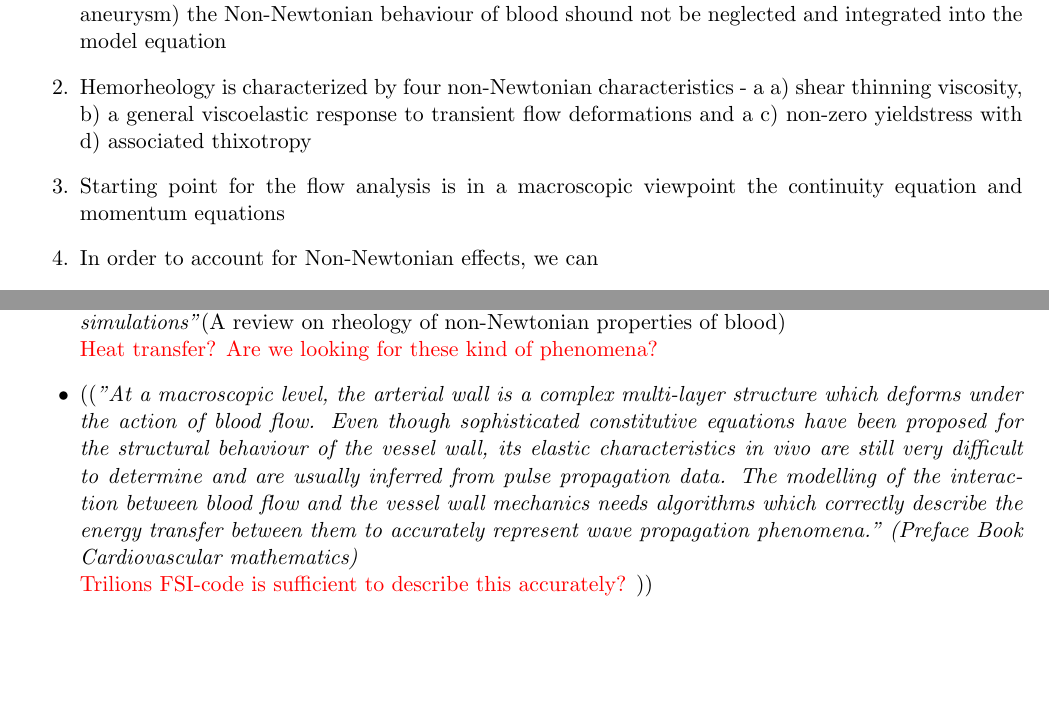
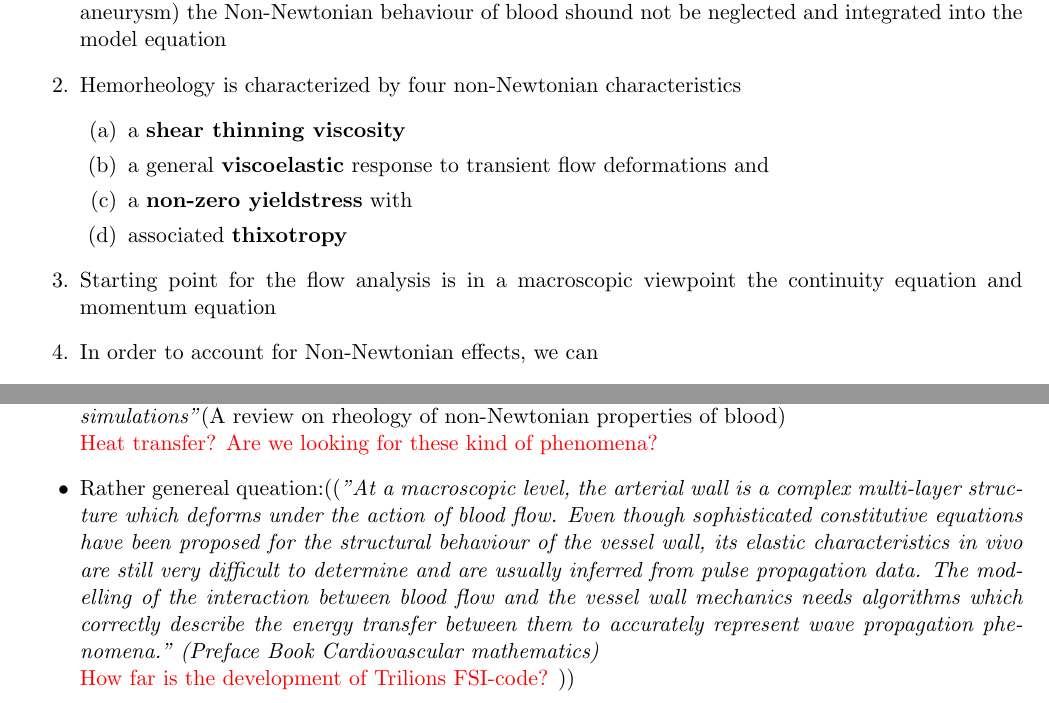
Before and after one commit to NatalieKubicki1997/DocumentationPhD_BloodMicroMacro, a LaTeX document (LongDocu/main.tex): two parts of pages 32 and 33 of 33, joined at a grey line, cut so that both start at the same text, the shorter picture padded with empty space. Compiled offline with pdfLaTeX.

Commit message:
Changes in doc

```diff
--- a/LongDocu/main.tex
+++ b/LongDocu/main.tex
@@ -800,9 +800,14 @@ have that [P]= N/$m^2$ and [$\mu$]= kg/ms. The viscosity may vary, for example i
 \begin{enumerate}
     \item In certain regions (e.g. low shear regions: e.g. near bifurcations, graft anastomoses, stenoses, and  aneurysm) the Non-Newtonian behaviour of blood shound not be neglected and integrated into the model equation
     \item Hemorheology is characterized by
-four non-Newtonian characteristics - a a) shear thinning viscosity, b) a general viscoelastic response to transient flow deformations and a c) non-zero yieldstress with d) associated
-thixotropy
-    \item Starting point for the flow analysis is in a macroscopic viewpoint the continuity equation and momentum equations
+four non-Newtonian characteristics
+\begin{enumerate}
+ \item a \textbf{shear thinning viscosity}
+ \item a general \textbf{viscoelastic} response to transient flow deformations and
+ \item a \textbf{non-zero yieldstress} with
+ \item associated \textbf{thixotropy}
+\end{enumerate}
+    \item Starting point for the flow analysis is in a macroscopic viewpoint the continuity equation and momentum equation
     \item In order to account for Non-Newtonian effects, we can\begin{enumerate}
         \item use linear elastic constitutive equation to close system and make the viscosity dependent of the deformation rate tensor (Generalized non-Newtonian equations e.g. Power law)
         \item use a (nonlinear) viscoelastic constitutive equation $\Rightarrow$ more complex constitutive equations must be solved simultaneously along with the equations of conservation of mass and momentum.
@@ -833,8 +838,8 @@ regarded as a Newtonian fluid to model blood flow in arteries with diameters lar
 {\color{red} What are our regions of interest?} \newline \textit{"A simple model of a straight rigid blood vessel with unsteady periodic flow is considered. A numerical solution that considers the fully coupled Navier Stokes and energy equations is used for the simulations"}(A review on rheology of non-Newtonian properties of blood) \newline
 {\color{red}Heat transfer?}
 {\color{red} Are we looking for these kind of phenomena?}
-    \item ((\textit{"At a macroscopic level, the arterial wall is a complex multi-layer structure which deforms under the action of blood flow. Even though sophisticated constitutive equations have been proposed for the structural behaviour of the vessel wall, its elastic characteristics in vivo are still very difficult to determine and are usually inferred from pulse propagation data. The modelling of the interaction between blood flow and the vessel wall mechanics needs algorithms which correctly describe the energy transfer between them to accurately represent wave propagation phenomena." (Preface Book Cardiovascular mathematics)} \newline
-    {\color{red}Trilions FSI-code is sufficient to describe this accurately?} ))
+    \item Rather genereal queation:((\textit{"At a macroscopic level, the arterial wall is a complex multi-layer structure which deforms under the action of blood flow. Even though sophisticated constitutive equations have been proposed for the structural behaviour of the vessel wall, its elastic characteristics in vivo are still very difficult to determine and are usually inferred from pulse propagation data. The modelling of the interaction between blood flow and the vessel wall mechanics needs algorithms which correctly describe the energy transfer between them to accurately represent wave propagation phenomena." (Preface Book Cardiovascular mathematics)} \newline
+    {\color{red}How far is the development of Trilions FSI-code?} ))
 \end{itemize}
 
 \end{document}
```
Also changed, not shown: LongDocu/main.pdf, LongDocu/main.tex (2 more changed lines), 2 other files.
